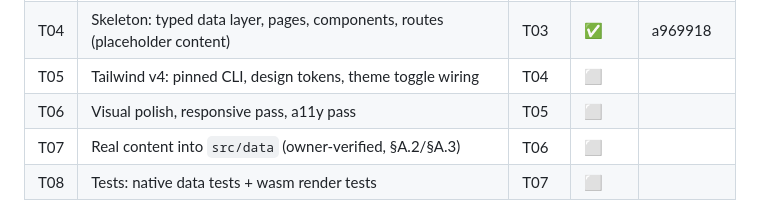
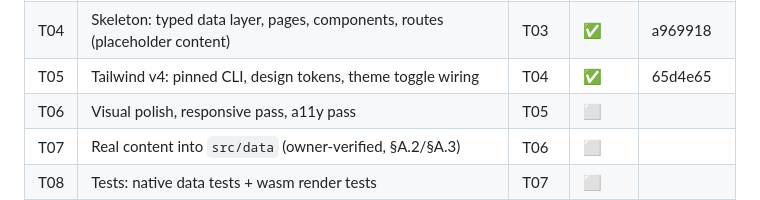
Before and after one commit to prockallsyms/portfolio, a Markdown page: PLANS.md, the part around the change. Rendered like a GitHub page.

Commit message:
T05: mark complete in plan §2

```diff
--- a/PLANS.md
+++ b/PLANS.md
@@ -61,7 +61,7 @@
  | T02 | Cargo manifest: edition 2024, metadata, deps, profiles | T01 | ✅ | 0f394df |
  | T03 | Migrate existing app to yew 0.23 / yew-router 0.20 (mechanical, no features) | T02 | ✅ | 91a7014 |
  | T04 | Skeleton: typed data layer, pages, components, routes (placeholder content) | T03 | ✅ | a969918 |
- | T05 | Tailwind v4: pinned CLI, design tokens, theme toggle wiring | T04 | ⬜ | |
+ | T05 | Tailwind v4: pinned CLI, design tokens, theme toggle wiring | T04 | ✅ | 65d4e65 |
  | T06 | Visual polish, responsive pass, a11y pass | T05 | ⬜ | |
  | T07 | Real content into `src/data` (owner-verified, §A.2/§A.3) | T06 | ⬜ | |
  | T08 | Tests: native data tests + wasm render tests | T07 | ⬜ | |
```
